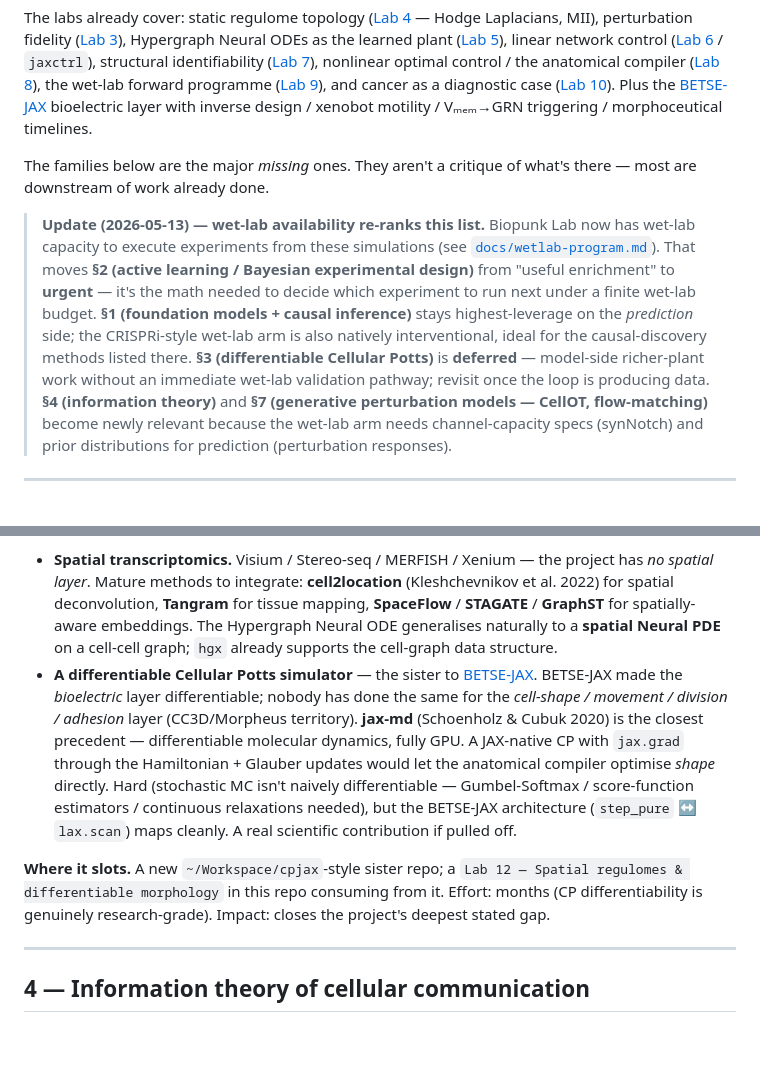
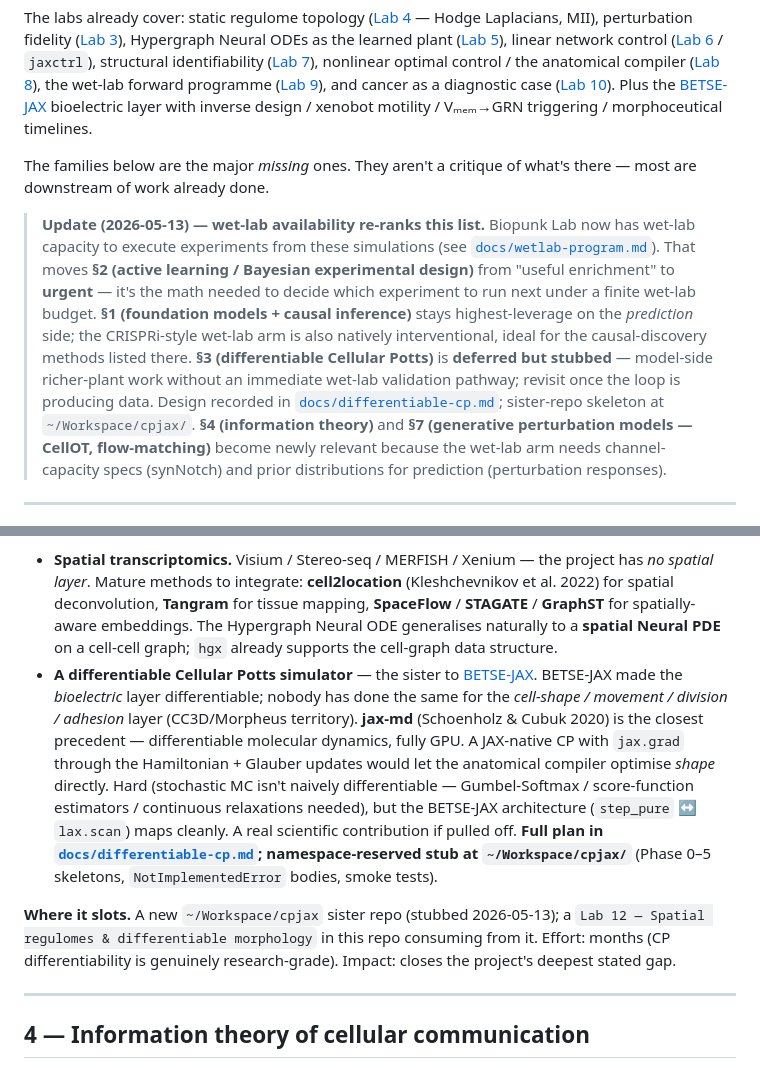
Before and after one commit to m9h/anatomical-compiler, a Markdown page: docs/computational-roadmap.md, 2 parts joined by grey strips. Drawn GitHub-style; blank space fills up the shorter version.

```diff
--- a/docs/computational-roadmap.md
+++ b/docs/computational-roadmap.md
@@ -6,7 +6,7 @@ The labs already cover: static regulome topology ([Lab 4](../notebooks/04_modula
 
 The families below are the major *missing* ones. They aren't a critique of what's there — most are downstream of work already done.
 
-> **Update (2026-05-13) — wet-lab availability re-ranks this list.** Biopunk Lab now has wet-lab capacity to execute experiments from these simulations (see [`docs/wetlab-program.md`](wetlab-program.md)). That moves **§2 (active learning / Bayesian experimental design)** from "useful enrichment" to **urgent** — it's the math needed to decide which experiment to run next under a finite wet-lab budget. **§1 (foundation models + causal inference)** stays highest-leverage on the *prediction* side; the CRISPRi-style wet-lab arm is also natively interventional, ideal for the causal-discovery methods listed there. **§3 (differentiable Cellular Potts)** is **deferred** — model-side richer-plant work without an immediate wet-lab validation pathway; revisit once the loop is producing data. **§4 (information theory)** and **§7 (generative perturbation models — CellOT, flow-matching)** become newly relevant because the wet-lab arm needs channel-capacity specs (synNotch) and prior distributions for prediction (perturbation responses).
+> **Update (2026-05-13) — wet-lab availability re-ranks this list.** Biopunk Lab now has wet-lab capacity to execute experiments from these simulations (see [`docs/wetlab-program.md`](wetlab-program.md)). That moves **§2 (active learning / Bayesian experimental design)** from "useful enrichment" to **urgent** — it's the math needed to decide which experiment to run next under a finite wet-lab budget. **§1 (foundation models + causal inference)** stays highest-leverage on the *prediction* side; the CRISPRi-style wet-lab arm is also natively interventional, ideal for the causal-discovery methods listed there. **§3 (differentiable Cellular Potts)** is **deferred but stubbed** — model-side richer-plant work without an immediate wet-lab validation pathway; revisit once the loop is producing data. Design recorded in [`docs/differentiable-cp.md`](differentiable-cp.md); sister-repo skeleton at `~/Workspace/cpjax/`. **§4 (information theory)** and **§7 (generative perturbation models — CellOT, flow-matching)** become newly relevant because the wet-lab arm needs channel-capacity specs (synNotch) and prior distributions for prediction (perturbation responses).
 
 ---
 
@@ -39,9 +39,9 @@ The families below are the major *missing* ones. They aren't a critique of what'
 **Why:** The deepest open problem the project flags. The current Hypergraph Neural ODE steers regulome states; tissues have *shape* too. Two concrete missing pieces:
 
 - **Spatial transcriptomics.** Visium / Stereo-seq / MERFISH / Xenium — the project has *no spatial layer*. Mature methods to integrate: **cell2location** (Kleshchevnikov et al. 2022) for spatial deconvolution, **Tangram** for tissue mapping, **SpaceFlow** / **STAGATE** / **GraphST** for spatially-aware embeddings. The Hypergraph Neural ODE generalises naturally to a **spatial Neural PDE** on a cell-cell graph; `hgx` already supports the cell-graph data structure.
-- **A differentiable Cellular Potts simulator** — the sister to [BETSE-JAX](../README.md#bioelectric-layer-companion). BETSE-JAX made the *bioelectric* layer differentiable; nobody has done the same for the *cell-shape / movement / division / adhesion* layer (CC3D/Morpheus territory). **jax-md** (Schoenholz & Cubuk 2020) is the closest precedent — differentiable molecular dynamics, fully GPU. A JAX-native CP with `jax.grad` through the Hamiltonian + Glauber updates would let the anatomical compiler optimise *shape* directly. Hard (stochastic MC isn't naively differentiable — Gumbel-Softmax / score-function estimators / continuous relaxations needed), but the BETSE-JAX architecture (`step_pure` ↔ `lax.scan`) maps cleanly. A real scientific contribution if pulled off.
+- **A differentiable Cellular Potts simulator** — the sister to [BETSE-JAX](../README.md#bioelectric-layer-companion). BETSE-JAX made the *bioelectric* layer differentiable; nobody has done the same for the *cell-shape / movement / division / adhesion* layer (CC3D/Morpheus territory). **jax-md** (Schoenholz & Cubuk 2020) is the closest precedent — differentiable molecular dynamics, fully GPU. A JAX-native CP with `jax.grad` through the Hamiltonian + Glauber updates would let the anatomical compiler optimise *shape* directly. Hard (stochastic MC isn't naively differentiable — Gumbel-Softmax / score-function estimators / continuous relaxations needed), but the BETSE-JAX architecture (`step_pure` ↔ `lax.scan`) maps cleanly. A real scientific contribution if pulled off. **Full plan in [`docs/differentiable-cp.md`](differentiable-cp.md); namespace-reserved stub at `~/Workspace/cpjax/`** (Phase 0–5 skeletons, `NotImplementedError` bodies, smoke tests).
 
-**Where it slots.** A new `~/Workspace/cpjax`-style sister repo; a `Lab 12 — Spatial regulomes & differentiable morphology` in this repo consuming from it. Effort: months (CP differentiability is genuinely research-grade). Impact: closes the project's deepest stated gap.
+**Where it slots.** A new `~/Workspace/cpjax` sister repo (stubbed 2026-05-13); a `Lab 12 — Spatial regulomes & differentiable morphology` in this repo consuming from it. Effort: months (CP differentiability is genuinely research-grade). Impact: closes the project's deepest stated gap.
 
 ---
 
```
Also changed, not shown: ROADMAP.md (+1 -1 lines), docs/differentiable-cp.md (added, +265 -0 lines).
